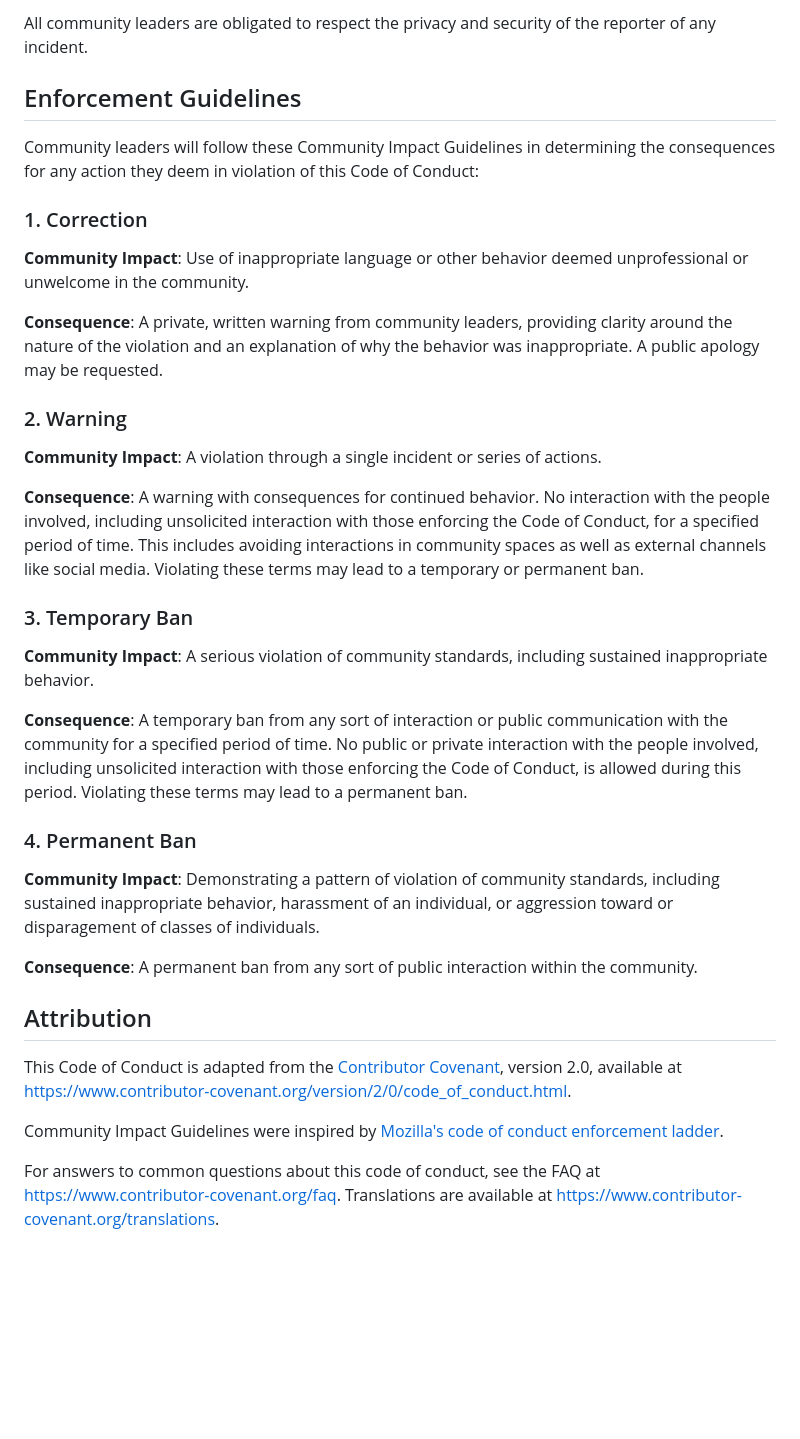
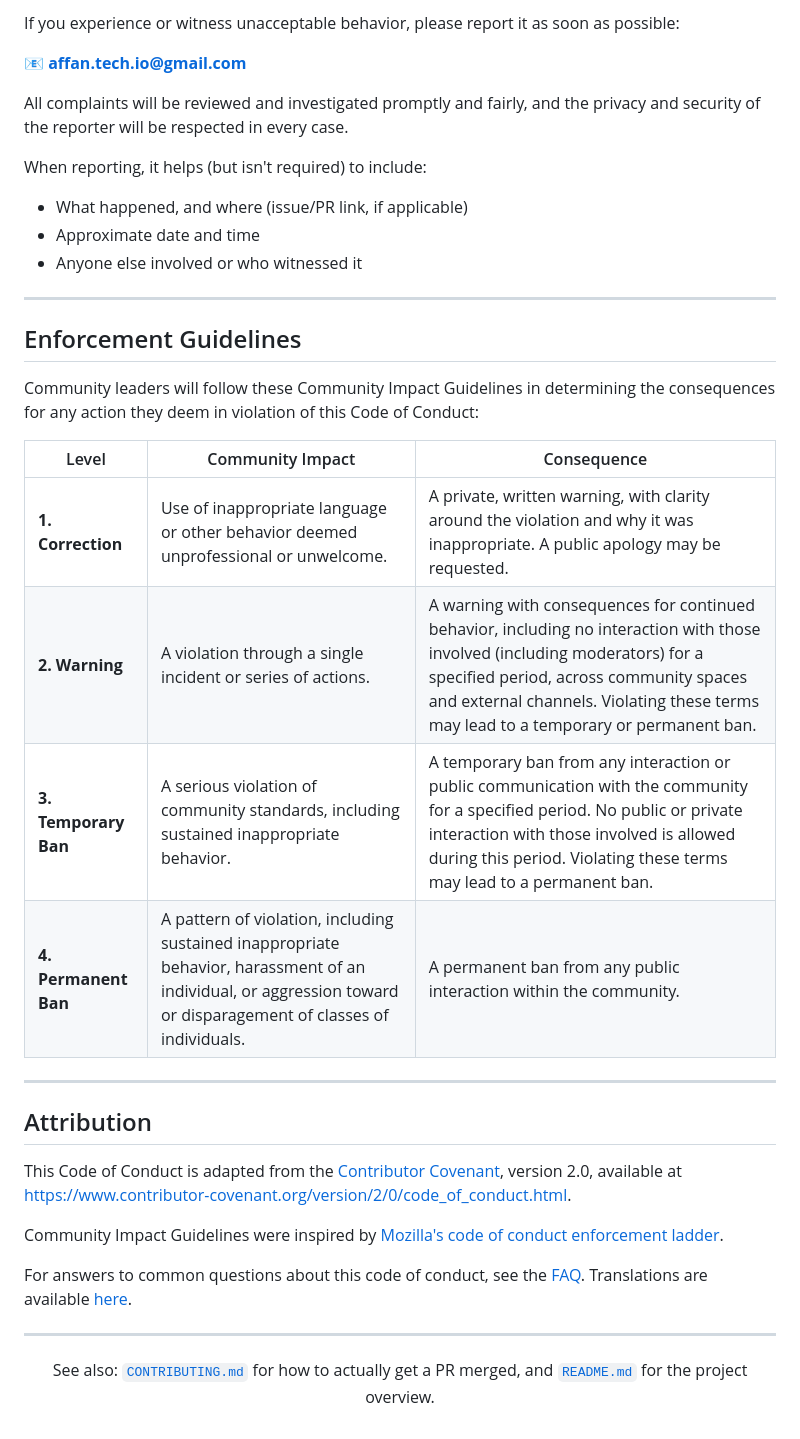
Before and after one commit to Afffan16/football-virtual-waiting-room, a Markdown page: CODE_OF_CONDUCT.md, the part around one of its changes. GitHub-like rendering; blank space fills up the shorter version.

```diff
--- a/CODE_OF_CONDUCT.md
+++ b/CODE_OF_CONDUCT.md
@@ -65,64 +68,45 @@ All complaints will be reviewed and investigated promptly and fairly.
 
-All community leaders are obligated to respect the privacy and security of the
-reporter of any incident.
+If you experience or witness unacceptable behavior, please report it as soon as possible:
+
+📧 **affan.tech.io@gmail.com**
+
+All complaints will be reviewed and investigated promptly and fairly, and the privacy and security of the reporter will be respected in every case.
+
+When reporting, it helps (but isn't required) to include:
+
+- What happened, and where (issue/PR link, if applicable)
+- Approximate date and time
+- Anyone else involved or who witnessed it
+
+---
 
 ## Enforcement Guidelines
 
-Community leaders will follow these Community Impact Guidelines in determining
-the consequences for any action they deem in violation of this Code of Conduct:
+Community leaders will follow these Community Impact Guidelines in determining the consequences for any action they deem in violation of this Code of Conduct:
 
-### 1. Correction
+| Level | Community Impact | Consequence |
+|---|---|---|
+| **1. Correction** | Use of inappropriate language or other behavior deemed unprofessional or unwelcome. | A private, written warning, with clarity around the violation and why it was inappropriate. A public apology may be requested. |
+| **2. Warning** | A violation through a single incident or series of actions. | A warning with consequences for continued behavior, including no interaction with those involved (including moderators) for a specified period, across community spaces and external channels. Violating these terms may lead to a temporary or permanent ban. |
+| **3. Temporary Ban** | A serious violation of community standards, including sustained inappropriate behavior. | A temporary ban from any interaction or public communication with the community for a specified period. No public or private interaction with those involved is allowed during this period. Violating these terms may lead to a permanent ban. |
+| **4. Permanent Ban** | A pattern of violation, including sustained inappropriate behavior, harassment of an individual, or aggression toward or disparagement of classes of individuals. | A permanent ban from any public interaction within the community. |
 
-**Community Impact**: Use of inappropriate language or other behavior deemed
-unprofessional or unwelcome in the community.
-
-**Consequence**: A private, written warning from community leaders, providing
-clarity around the nature of the violation and an explanation of why the
-behavior was inappropriate. A public apology may be requested.
-
-### 2. Warning
-
-**Community Impact**: A violation through a single incident or series
-of actions.
-
-**Consequence**: A warning with consequences for continued behavior. No
-interaction with the people involved, including unsolicited interaction with
-those enforcing the Code of Conduct, for a specified period of time. This
-includes avoiding interactions in community spaces as well as external channels
-like social media. Violating these terms may lead to a temporary or
-permanent ban.
-
-### 3. Temporary Ban
-
-**Community Impact**: A serious violation of community standards, including
-sustained inappropriate behavior.
-
-**Consequence**: A temporary ban from any sort of interaction or public
-communication with the community for a specified period of time. No public or
-private interaction with the people involved, including unsolicited interaction
-with those enforcing the Code of Conduct, is allowed during this period.
-Violating these terms may lead to a permanent ban.
-
-### 4. Permanent Ban
-
-**Community Impact**: Demonstrating a pattern of violation of community
-standards, including sustained inappropriate behavior,  harassment of an
-individual, or aggression toward or disparagement of classes of individuals.
-
-**Consequence**: A permanent ban from any sort of public interaction within
-the community.
+---
 
 ## Attribution
 
-This Code of Conduct is adapted from the [Contributor Covenant][homepage],
-version 2.0, available at
-https://www.contributor-covenant.org/version/2/0/code_of_conduct.html.
+This Code of Conduct is adapted from the [Contributor Covenant][homepage], version 2.0, available at https://www.contributor-covenant.org/version/2/0/code_of_conduct.html.
 
-Community Impact Guidelines were inspired by [Mozilla's code of conduct
-enforcement ladder](https://github.com/mozilla/diversity).
+Community Impact Guidelines were inspired by [Mozilla's code of conduct enforcement ladder](https://github.com/mozilla/diversity).
+
+For answers to common questions about this code of conduct, see the [FAQ](https://www.contributor-covenant.org/faq). Translations are available [here](https://www.contributor-covenant.org/translations).
 
 [homepage]: https://www.contributor-covenant.org
 
-For answers to common questions about this code of conduct, see the FAQ at
-https://www.contributor-covenant.org/faq. Translations are available at
-https://www.contributor-covenant.org/translations.
+---
+
+<div align="center">
+
+See also: [`CONTRIBUTING.md`](CONTRIBUTING.md) for how to actually get a PR merged, and [`README.md`](README.md) for the project overview.
+
+</div>
```
Also changed, not shown: other parts of CODE_OF_CONDUCT.md (+48 -45 lines).
